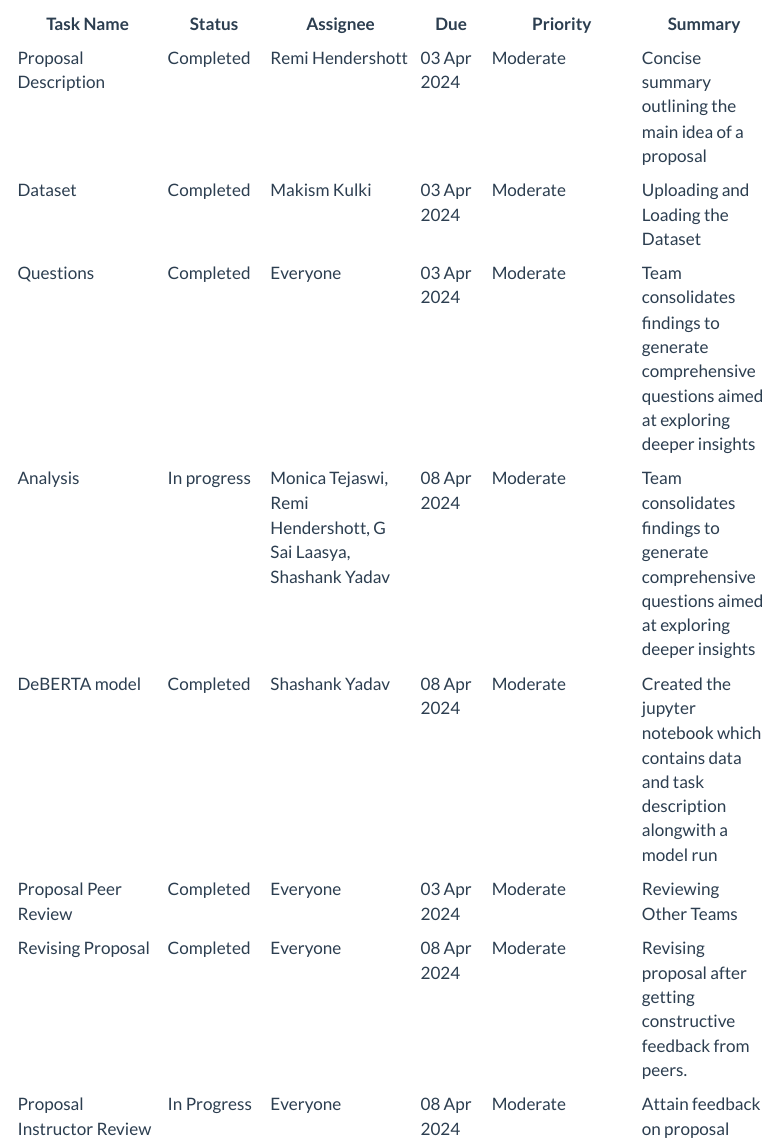
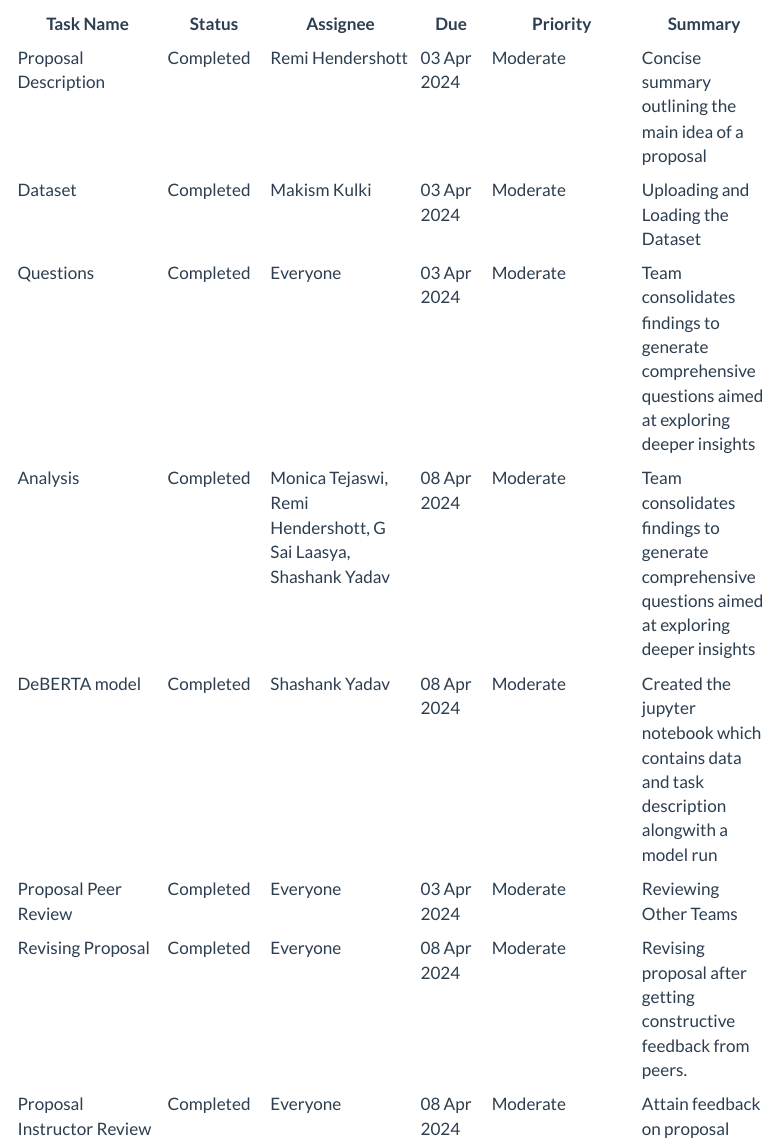
Before and after one commit to INFO523-S24/project-final-KGCompetitors, a Quarto document (proposal.qmd): the page in a window 1100 px wide, from 3890 px down. Rendered offline with R 4.5, knitr and Pandoc in place of Quarto, with nearby package versions; some code elsewhere in the file could not run offline; menus at the side of the page are left out; long lines of code are wrapped.

Commit message:
Updated the Weekly plan of attack.

```diff
--- a/proposal.qmd
+++ b/proposal.qmd
@@ -155,11 +155,11 @@ Training will be conditionally executed based on the `CFG.train` flag (as mentio
 | Proposal Description | Completed | Remi Hendershott | 03 Apr 2024 | Moderate |  Concise summary outlining the main idea of a proposal |
 | Dataset | Completed | Makism Kulki | 03 Apr 2024 | Moderate | Uploading and Loading the Dataset |
 | Questions | Completed | Everyone | 03 Apr 2024 | Moderate |  Team consolidates findings to generate comprehensive questions aimed at exploring deeper insights |
-| Analysis | In progress | Monica Tejaswi, Remi Hendershott, G Sai Laasya, Shashank Yadav | 08 Apr 2024 | Moderate|  Team consolidates findings to generate comprehensive questions aimed at exploring deeper insights |
+| Analysis | Completed | Monica Tejaswi, Remi Hendershott, G Sai Laasya, Shashank Yadav | 08 Apr 2024 | Moderate|  Team consolidates findings to generate comprehensive questions aimed at exploring deeper insights |
 | DeBERTA model | Completed | Shashank Yadav | 08 Apr 2024 | Moderate | Created the jupyter notebook which contains data and task description alongwith a model run |
 | Proposal Peer Review | Completed | Everyone | 03 Apr 2024 | Moderate | Reviewing Other Teams |
 | Revising Proposal | Completed | Everyone | 08 Apr 2024 | Moderate | Revising proposal after getting constructive feedback from peers. |
-| Proposal Instructor Review | In Progress | Everyone | 08 Apr 2024 | Moderate | Attain feedback on proposal from Instructor.|
+| Proposal Instructor Review | Completed | Everyone | 08 Apr 2024 | Moderate | Attain feedback on proposal from Instructor.|
 | Code Peer Review | Upcoming | Everyone | 01 May 2024 | Moderate | Reviewing Other Teams' Code in class together. |
 | Write-Up | In progress | Everyone | 06 May 2024 | High | Completing a detailed written document explaining our project, our model, data visualizations of our code chunks and results, as well as our conclusion and findings. |
 | Presentation | In progress | Everyone | 06 May 2024 | High | Creating a short, but informative slideshow to present our project and model results to the class. |
```
